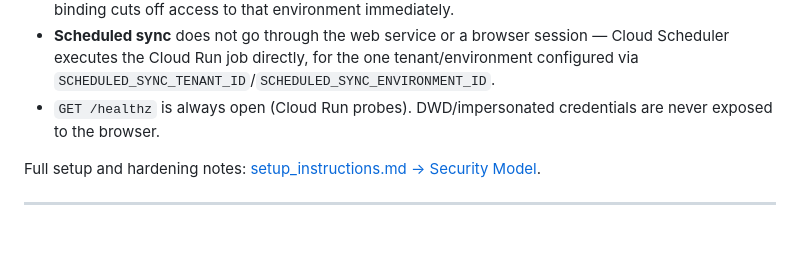
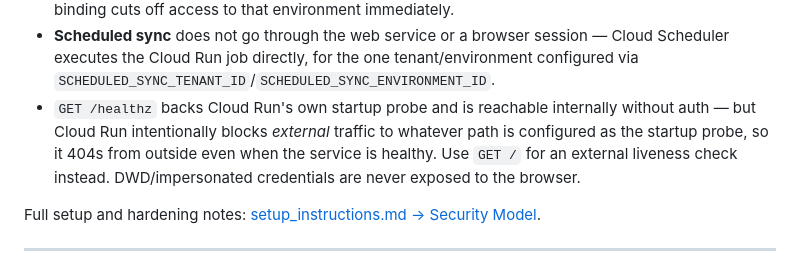
Before and after one commit to Intellisolve-IO/gemini-enterprise-manager, a Markdown page: README.md, the part around the change. Rendered like a GitHub page; blank space fills up the shorter version.

```diff
--- a/README.md
+++ b/README.md
@@ -335,8 +335,11 @@ Full rationale: [setup_instructions.md → Required Privileges](setup_instructio
 - **Scheduled sync** does not go through the web service or a browser session — Cloud
   Scheduler executes the Cloud Run job directly, for the one tenant/environment
   configured via `SCHEDULED_SYNC_TENANT_ID`/`SCHEDULED_SYNC_ENVIRONMENT_ID`.
-- `GET /healthz` is always open (Cloud Run probes). DWD/impersonated credentials are
-  never exposed to the browser.
+- `GET /healthz` backs Cloud Run's own startup probe and is reachable internally without
+  auth — but Cloud Run intentionally blocks *external* traffic to whatever path is
+  configured as the startup probe, so it 404s from outside even when the service is
+  healthy. Use `GET /` for an external liveness check instead. DWD/impersonated
+  credentials are never exposed to the browser.
 
 Full setup and hardening notes: [setup_instructions.md → Security Model](setup_instructions.md#security-model).
 
```
Also changed, not shown: setup_instructions.md (+8 -3 lines).
